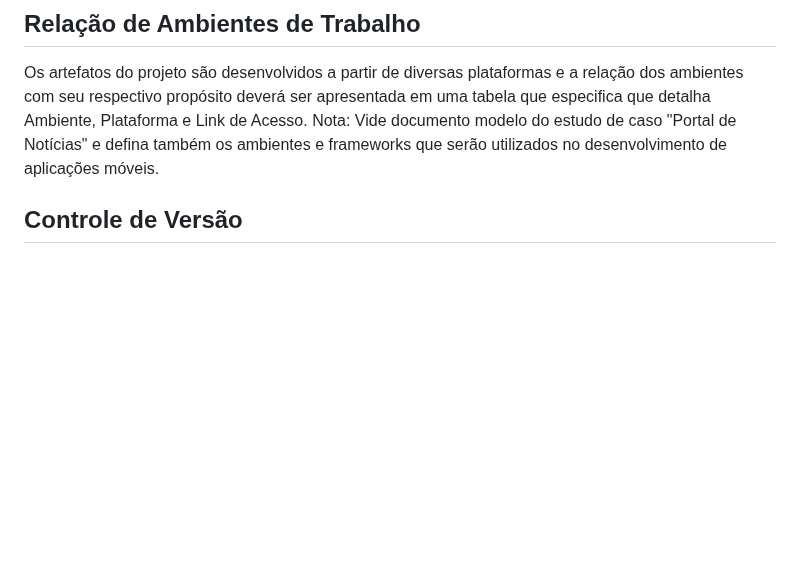
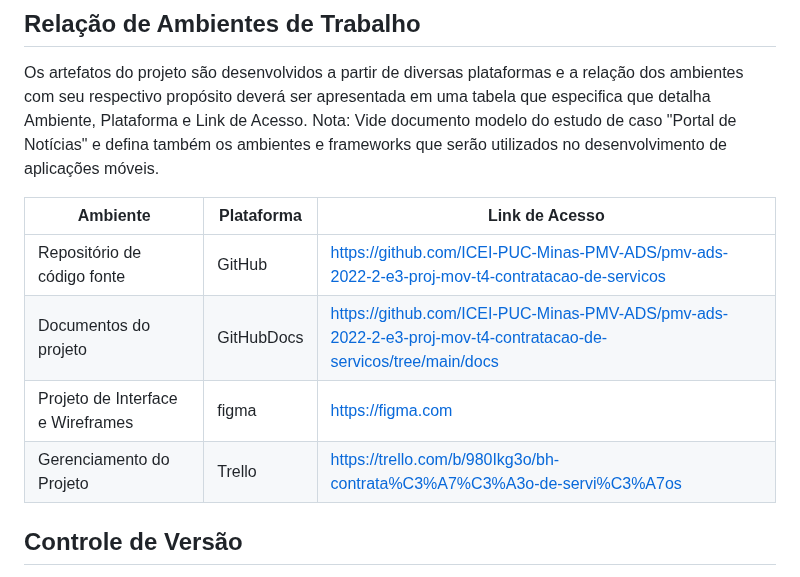
Before and after one commit to ICEI-PUC-Minas-PMV-ADS/pmv-ads-2023-1-e4-proj-apdist-t4-pmv-ads-2023-1-e4-proj-apdist-t4-serv, a Markdown page: docs/03-Metodologia.md, the part around the change. GitHub-like rendering; blank space fills up the shorter version.

Commit message:
Update 03-Metodologia.md
inclusão Relação de Ambientes de Trabalho

```diff
--- a/docs/03-Metodologia.md
+++ b/docs/03-Metodologia.md
@@ -9,6 +9,13 @@ A metodologia de desenvolvimento utilizada é o Scrum, uma metodologia ágil uti
 
 Os artefatos do projeto são desenvolvidos a partir de diversas plataformas e a relação dos ambientes com seu respectivo propósito deverá ser apresentada em uma tabela que especifica que detalha Ambiente, Plataforma e Link de Acesso.
 Nota: Vide documento modelo do estudo de caso "Portal de Notícias" e defina também os ambientes e frameworks que serão utilizados no desenvolvimento de aplicações móveis.
+
+|Ambiente| Plataforma  |Link de Acesso |
+|--------------------|------------------------------------|----------------------------------------|
+|Repositório de código fonte |GitHub|https://github.com/ICEI-PUC-Minas-PMV-ADS/pmv-ads-2022-2-e3-proj-mov-t4-contratacao-de-servicos
+|Documentos do projeto |GitHubDocs|https://github.com/ICEI-PUC-Minas-PMV-ADS/pmv-ads-2022-2-e3-proj-mov-t4-contratacao-de-servicos/tree/main/docs|
+|Projeto de Interface e Wireframes |figma|https://figma.com|
+|Gerenciamento do Projeto |Trello|https://trello.com/b/980Ikg3o/bh-contrata%C3%A7%C3%A3o-de-servi%C3%A7os
 
 ## Controle de Versão
 
```
